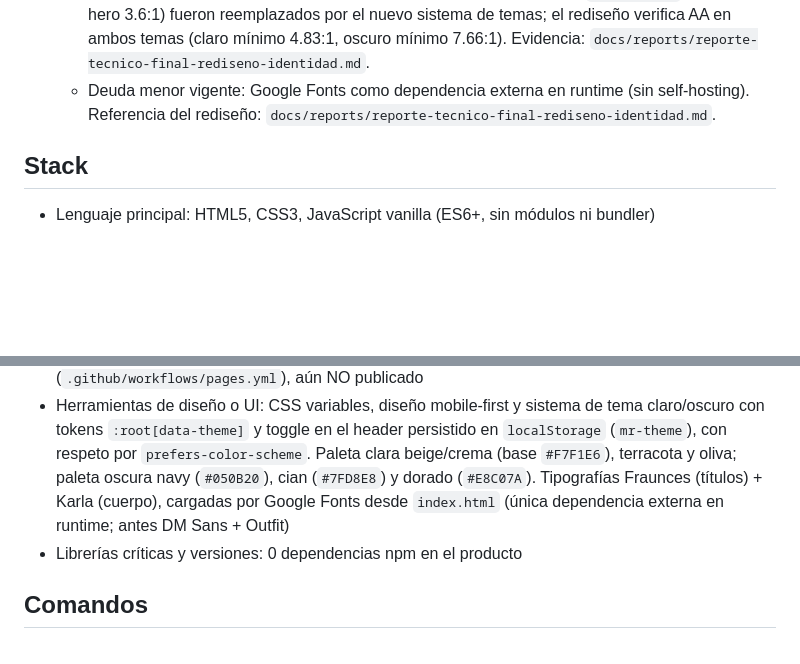
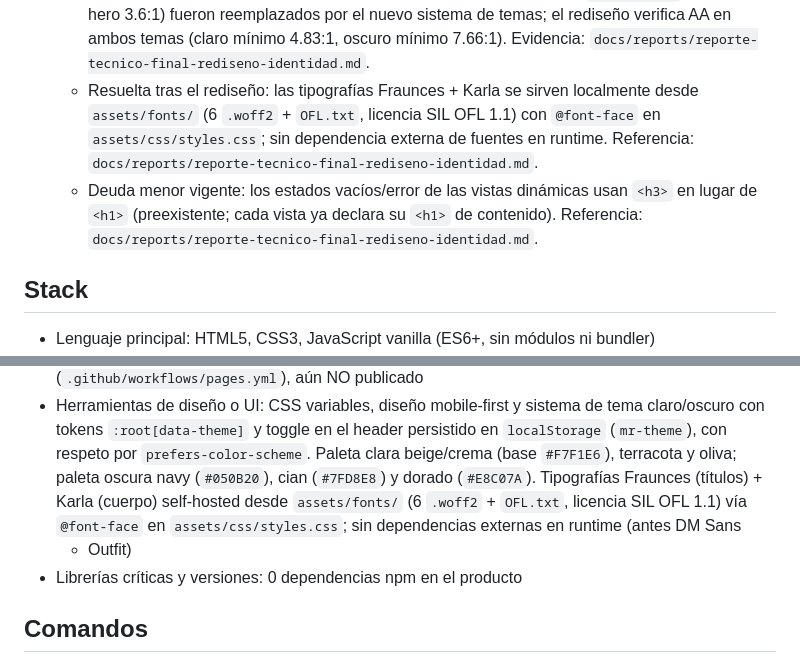
Before and after one commit to SpecialSKG/ministerio-renacer, a Markdown page: .opencode/instructions/project-profile.md, 2 parts joined by grey strips. GitHub-like rendering; blank space fills up the shorter version.

```diff
--- a/.opencode/instructions/project-profile.md
+++ b/.opencode/instructions/project-profile.md
@@ -44,8 +44,14 @@ perfil aporta únicamente el contexto de dominio del producto.
     de temas; el rediseño verifica AA en ambos temas (claro mínimo 4.83:1,
     oscuro mínimo 7.66:1). Evidencia:
     `docs/reports/reporte-tecnico-final-rediseno-identidad.md`.
-  - Deuda menor vigente: Google Fonts como dependencia externa en runtime (sin
-    self-hosting). Referencia del rediseño:
+  - Resuelta tras el rediseño: las tipografías Fraunces + Karla se sirven
+    localmente desde `assets/fonts/` (6 `.woff2` + `OFL.txt`, licencia SIL OFL
+    1.1) con `@font-face` en `assets/css/styles.css`; sin dependencia externa de
+    fuentes en runtime. Referencia:
+    `docs/reports/reporte-tecnico-final-rediseno-identidad.md`.
+  - Deuda menor vigente: los estados vacíos/error de las vistas dinámicas usan
+    `<h3>` en lugar de `<h1>` (preexistente; cada vista ya declara su `<h1>` de
+    contenido). Referencia:
     `docs/reports/reporte-tecnico-final-rediseno-identidad.md`.
 
 ## Stack
@@ -64,9 +70,10 @@ perfil aporta únicamente el contexto de dominio del producto.
   persistido en `localStorage` (`mr-theme`), con respeto por
   `prefers-color-scheme`. Paleta clara beige/crema (base `#F7F1E6`), terracota
   y oliva; paleta oscura navy (`#050B20`), cian (`#7FD8E8`) y dorado
-  (`#E8C07A`). Tipografías Fraunces (títulos) + Karla (cuerpo), cargadas por
-  Google Fonts desde `index.html` (única dependencia externa en runtime; antes
-  DM Sans + Outfit)
+  (`#E8C07A`). Tipografías Fraunces (títulos) + Karla (cuerpo) self-hosted desde
+  `assets/fonts/` (6 `.woff2` + `OFL.txt`, licencia SIL OFL 1.1) vía `@font-face`
+  en `assets/css/styles.css`; sin dependencias externas en runtime (antes DM Sans
+  + Outfit)
 - Librerías críticas y versiones: 0 dependencias npm en el producto
 
 ## Comandos
```
Also changed, not shown: README.md (+19 -7 lines), docs/reports/reporte-tecnico-final-rediseno-identidad.md (+22 -7 lines).
